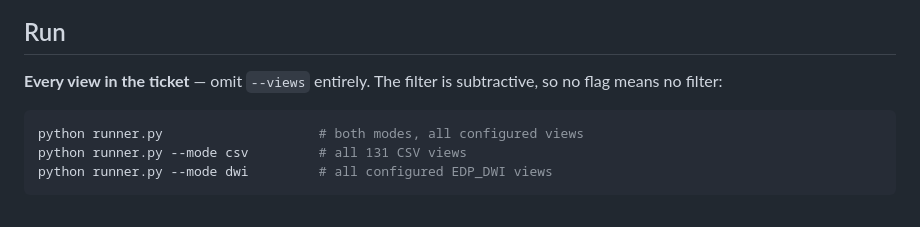
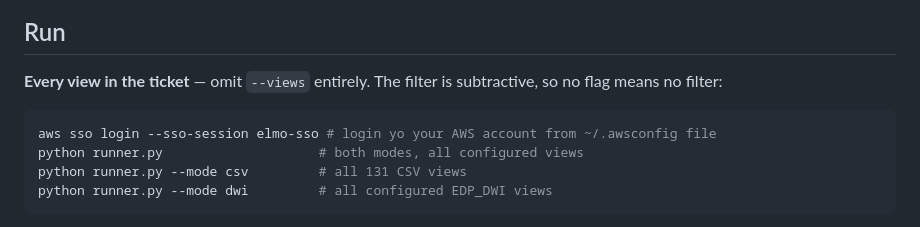
Before and after one commit to grahamcrawford-ELMO/prod-to-uat-kafka-testing, a Markdown page: dwi-comparison/README.md, the part around the change. GitHub-like rendering.

Commit message:
Add AWS command

````diff
--- a/dwi-comparison/README.md
+++ b/dwi-comparison/README.md
@@ -34,6 +34,7 @@ role, SSO).
 subtractive, so no flag means no filter:
 
 ```bash
+aws sso login --sso-session elmo-sso # login yo your AWS account from ~/.awsconfig file
 python runner.py                    # both modes, all configured views
 python runner.py --mode csv         # all 131 CSV views
 python runner.py --mode dwi         # all configured EDP_DWI views
````
